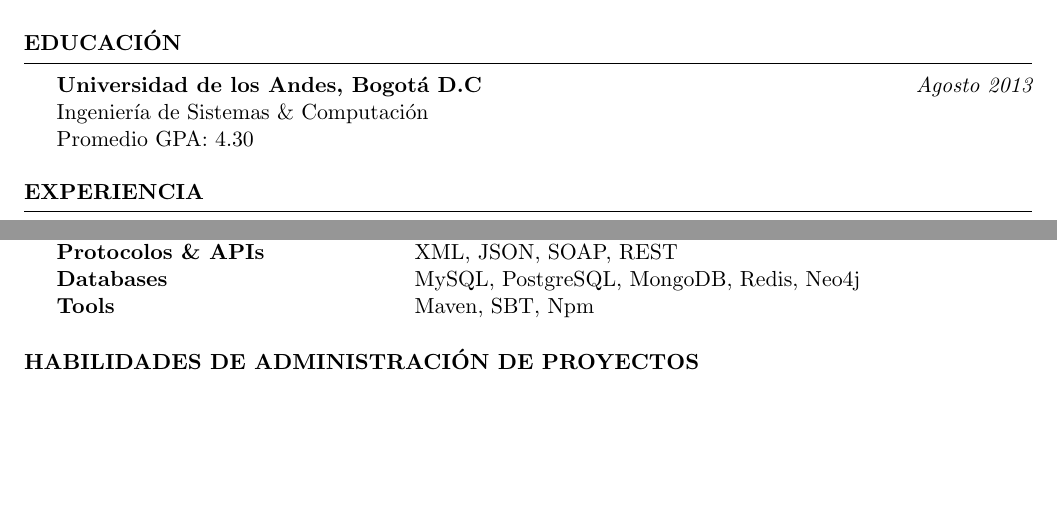
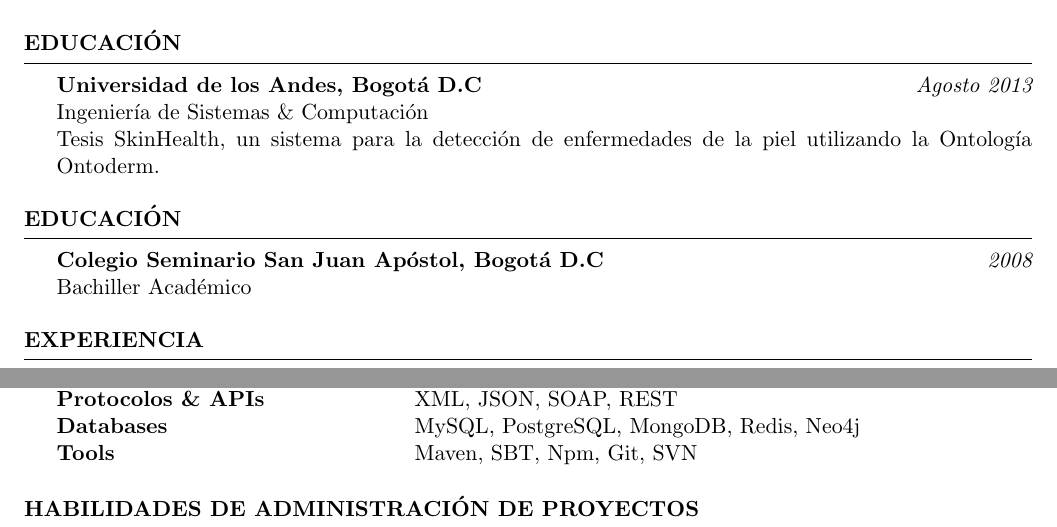
Before and after one commit to ftrianakast/CV, a LaTeX CV (cv_4.tex): two parts of pages 1 and 2 of 2, joined at a grey line, cut so that both start at the same text, the shorter picture padded with empty space. Compiled offline with pdfLaTeX.

Commit message:
Ontoderm reference

```diff
--- a/cv_4.tex
+++ b/cv_4.tex
@@ -39,7 +39,14 @@
 
 {\bf Universidad de los Andes, Bogot\'a D.C} \hfill {\em Agosto 2013} \\
 Ingenier\'ia de Sistemas \& Computaci\'on \\
-Promedio GPA: 4.30
+Tesis SkinHealth, un sistema para la detecci\'on de enfermedades de la piel utilizando la Ontolog\'ia Ontoderm.
+
+\end{rSection}
+
+\begin{rSection}{Educaci\'on}
+
+{\bf Colegio Seminario San Juan Ap\'ostol, Bogot\'a D.C} \hfill {\em 2008} \\
+Bachiller Acad\'emico
 
 \end{rSection}
 
@@ -104,7 +111,7 @@
 Front end & AngularJS, BackboneJS, CSS3, HTML5, Jade, Stylus, Grunt \\
 Protocolos \& APIs & XML, JSON, SOAP, REST \\
 Databases & MySQL, PostgreSQL, MongoDB, Redis, Neo4j \\
-Tools & Maven, SBT, Npm
+Tools & Maven, SBT, Npm, Git, SVN
 \end{tabular}
 
 \end{rSection}
```
Also changed, not shown: cv_4.tex (1 more changed lines).
